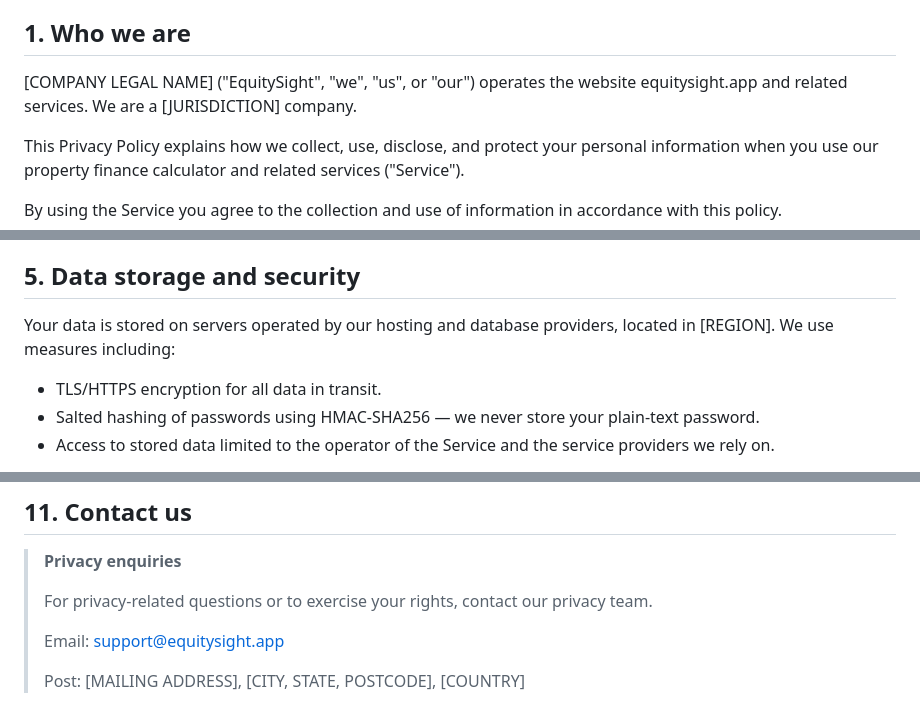
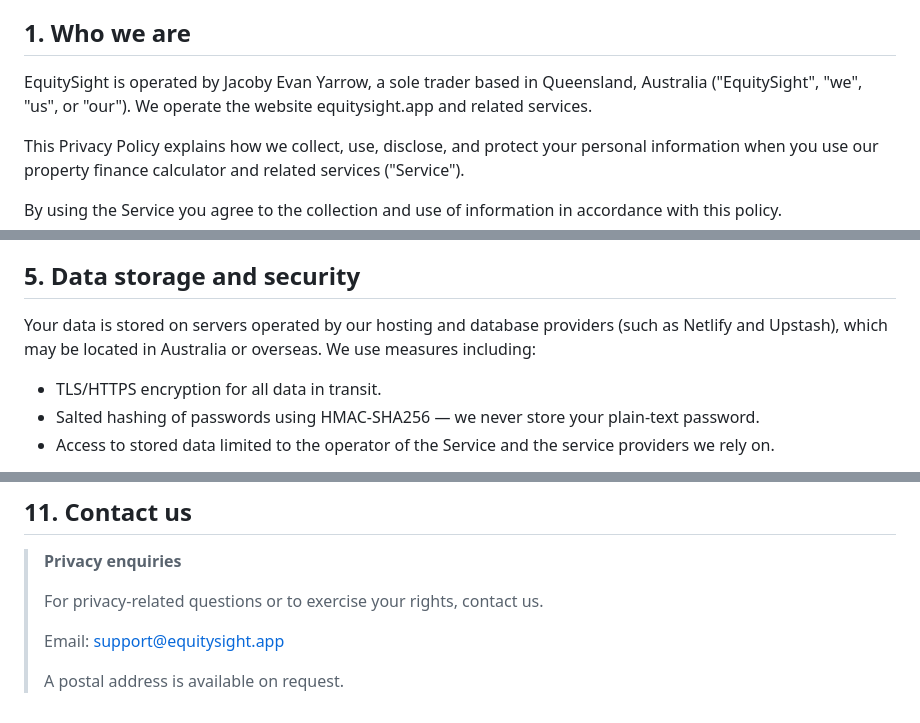
Before and after one commit to GoTraverse/PropertyCalculator, a Markdown page: privacy.md, 3 parts joined by grey strips. Drawn GitHub-style.

```diff
--- a/privacy.md
+++ b/privacy.md
@@ -8,7 +8,7 @@ tag: Legal
 
 ## 1. Who we are
 
-[COMPANY LEGAL NAME] ("EquitySight", "we", "us", or "our") operates the website equitysight.app and related services. We are a [JURISDICTION] company.
+EquitySight is operated by Jacoby Evan Yarrow, a sole trader based in Queensland, Australia ("EquitySight", "we", "us", or "our"). We operate the website equitysight.app and related services.
 
 This Privacy Policy explains how we collect, use, disclose, and protect your personal information when you use our property finance calculator and related services ("Service").
 
@@ -63,7 +63,7 @@ To distinguish humans from bots on our sign-in and sign-up pages we use **Cloudf
 
 ## 5. Data storage and security
 
-Your data is stored on servers operated by our hosting and database providers, located in [REGION]. We use measures including:
+Your data is stored on servers operated by our hosting and database providers (such as Netlify and Upstash), which may be located in Australia or overseas. We use measures including:
 
 - TLS/HTTPS encryption for all data in transit.
 - Salted hashing of passwords using HMAC-SHA256 — we never store your plain-text password.
@@ -107,8 +107,8 @@ We may update this Privacy Policy from time to time. We will notify you of signi
 
 > **Privacy enquiries**
 >
-> For privacy-related questions or to exercise your rights, contact our privacy team.
+> For privacy-related questions or to exercise your rights, contact us.
 >
 > Email: [support@equitysight.app](mailto:support@equitysight.app)
 >
-> Post: [MAILING ADDRESS], [CITY, STATE, POSTCODE], [COUNTRY]
+> A postal address is available on request.
```
Also changed, not shown: disclaimer.md (+1 -1 lines), terms.md (+7 -7 lines).
